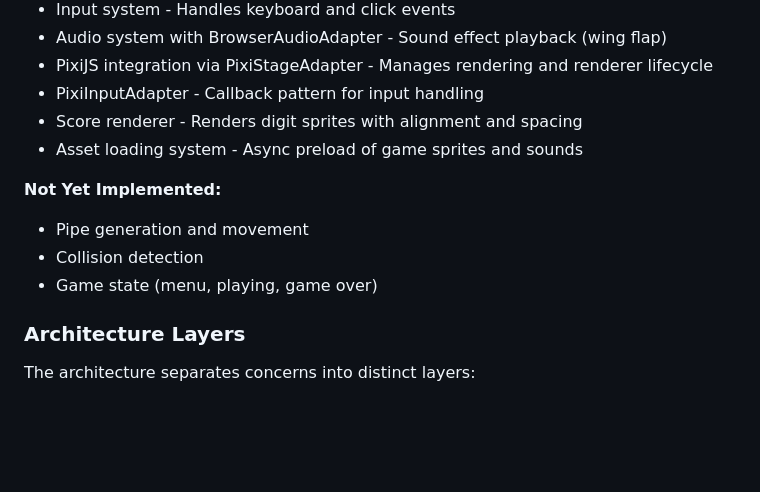
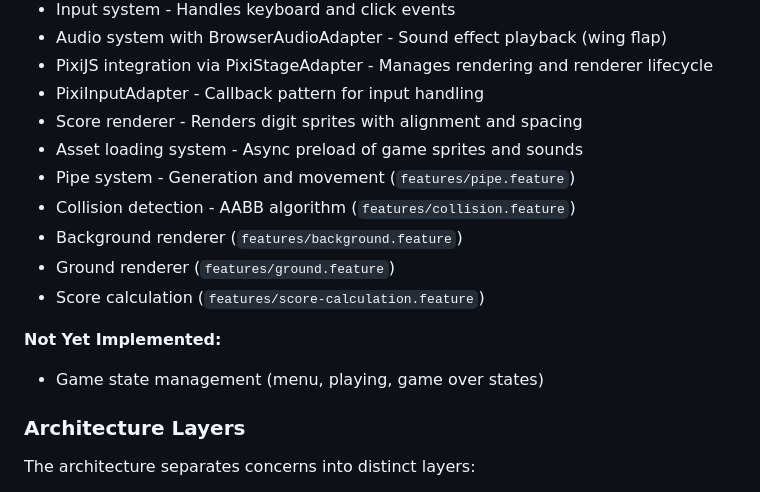
Before and after one commit to elct9620/poc-ai-dev-flappy-bird, a Markdown page: CLAUDE.md, the part around one of its changes. Rendered like a GitHub page; blank space fills up the shorter version.

```diff
--- a/CLAUDE.md
+++ b/CLAUDE.md
@@ -51,11 +51,14 @@ This project follows an **event-driven architecture with adapters** pattern for
 - PixiInputAdapter - Callback pattern for input handling
 - Score renderer - Renders digit sprites with alignment and spacing
 - Asset loading system - Async preload of game sprites and sounds
+- Pipe system - Generation and movement (`features/pipe.feature`)
+- Collision detection - AABB algorithm (`features/collision.feature`)
+- Background renderer (`features/background.feature`)
+- Ground renderer (`features/ground.feature`)
+- Score calculation (`features/score-calculation.feature`)
 
 **Not Yet Implemented:**
-- Pipe generation and movement
-- Collision detection
-- Game state (menu, playing, game over)
+- Game state management (menu, playing, game over states)
 
 ### Architecture Layers
 
```
Also changed, not shown: other parts of CLAUDE.md (+39 -0 lines).
